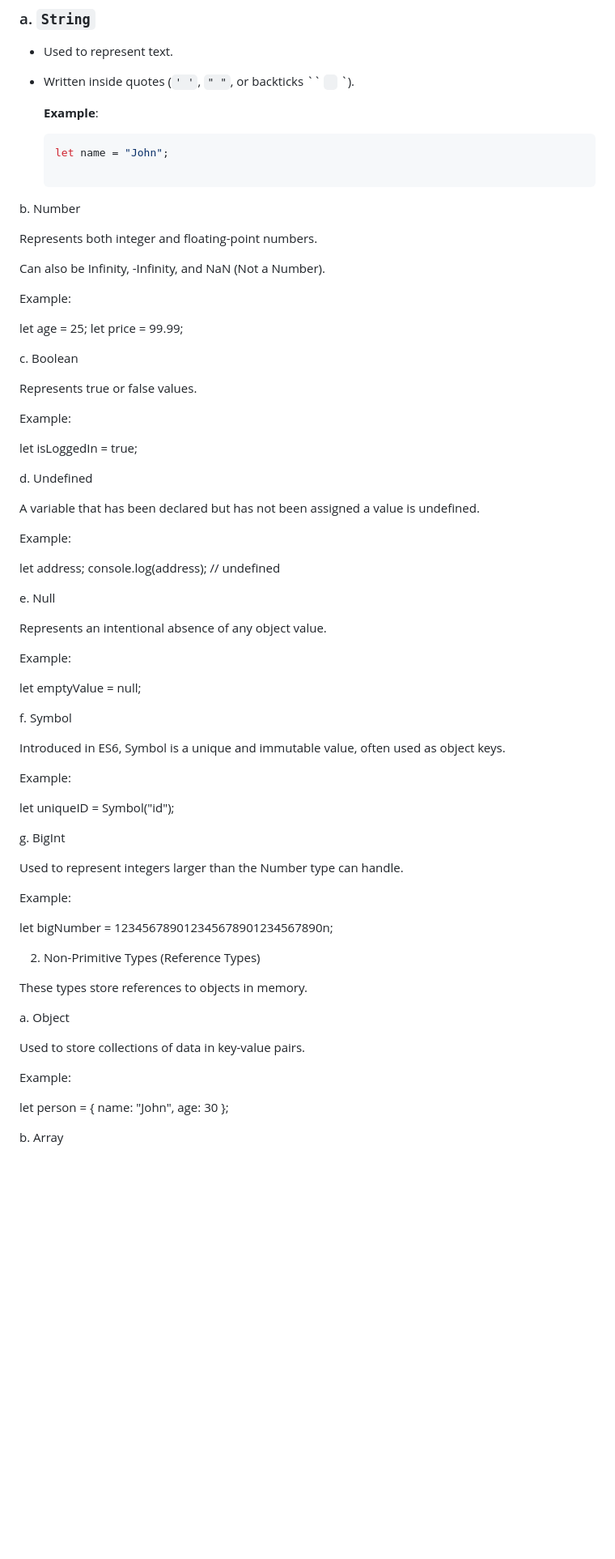
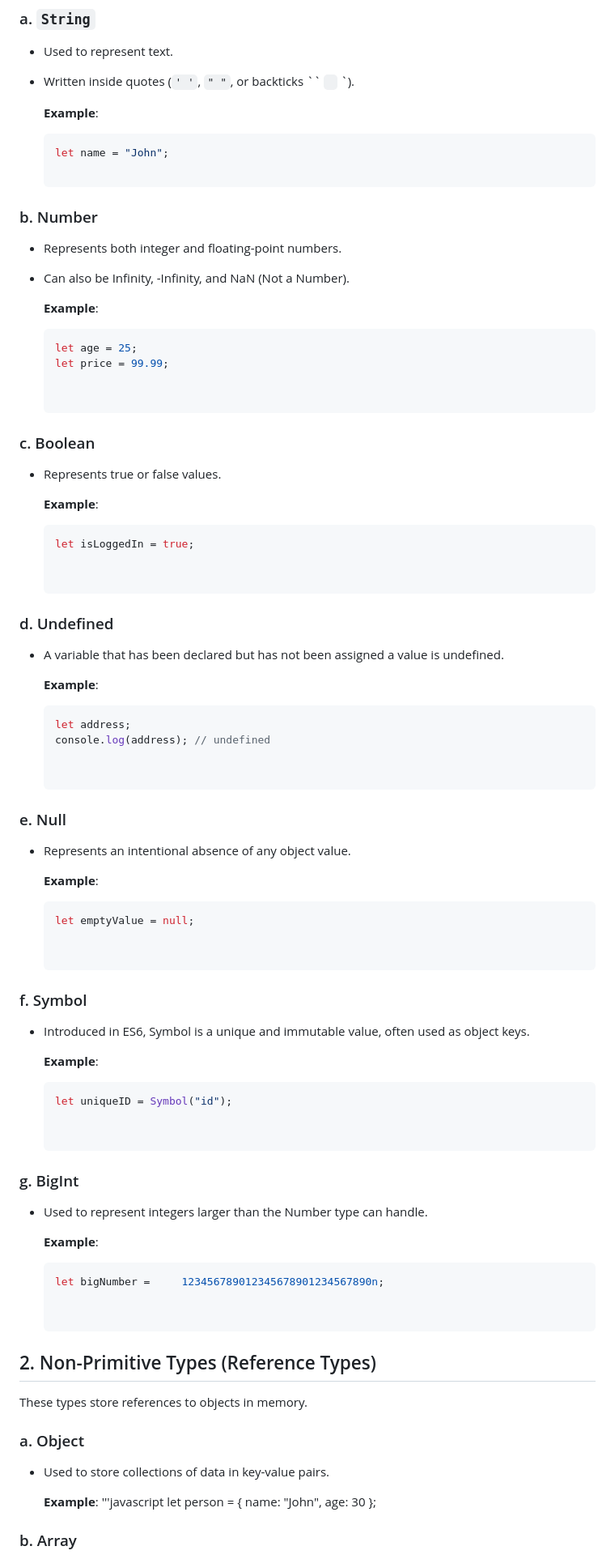
Before and after one commit to Tahir019/JAVASCRIPT, a Markdown page: DAY 2/README.md, the part around the change printed below. Shown: that part at 81% size. Drawn GitHub-style; blank space fills up the shorter version.

````diff
--- a/DAY 2/README.md
+++ b/DAY 2/README.md
@@ -22,79 +22,79 @@ Primitive data types are basic and immutable (cannot be changed). There are 7 pr
   ```javascript
   let name = "John";
 
-b. Number
+### b. Number
 
-Represents both integer and floating-point numbers.
+- Represents both integer and floating-point numbers.
 
-Can also be Infinity, -Infinity, and NaN (Not a Number).
+- Can also be Infinity, -Infinity, and NaN (Not a Number).
 
-Example:
-
-let age = 25;
-let price = 99.99;
+  **Example**:
+  ```javascript
+  let age = 25;
+  let price = 99.99;
 
 
-c. Boolean
+### c. Boolean
 
-Represents true or false values.
+- Represents true or false values.
 
-Example:
-
-let isLoggedIn = true;
+  **Example**:
+  ```javascript
+  let isLoggedIn = true;
 
 
-d. Undefined
+### d. Undefined
 
-A variable that has been declared but has not been assigned a value is undefined.
+- A variable that has been declared but has not been assigned a value is undefined.
 
-Example:
-
-let address;
-console.log(address); // undefined
+  **Example**:
+  ```javascript
+  let address;
+  console.log(address); // undefined
 
 
-e. Null
+### e. Null
 
-Represents an intentional absence of any object value.
+- Represents an intentional absence of any object value.
 
-Example:
-
-let emptyValue = null;
+  **Example**:
+  ```javascript
+  let emptyValue = null;
 
 
-f. Symbol
+### f. Symbol
 
-Introduced in ES6, Symbol is a unique and immutable value, often used as object keys.
+- Introduced in ES6, Symbol is a unique and immutable value, often used as object keys.
 
-Example:
-
-let uniqueID = Symbol("id");
+  **Example**:
+  ```javascript
+  let uniqueID = Symbol("id");
 
 
-g. BigInt
+### g. BigInt
 
-Used to represent integers larger than the Number type can handle.
+- Used to represent integers larger than the Number type can handle.
 
-Example:
-
-let bigNumber = 123456789012345678901234567890n;
+  **Example**:
+  ```javascript
+  let bigNumber =     123456789012345678901234567890n;
 
 
-2. Non-Primitive Types (Reference Types)
+## 2. Non-Primitive Types (Reference Types)
 
 These types store references to objects in memory.
 
-a. Object
+### a. Object
 
-Used to store collections of data in key-value pairs.
+- Used to store collections of data in key-value pairs.
 
-Example:
-
-let person = {
+  **Example**:
+  '''javascript
+  let person = {
   name: "John",
   age: 30
 };
 
 
-b. Array
+### b. Array
 
````
Also changed, not shown: other parts of DAY 2/README.md (+12 -12 lines).
